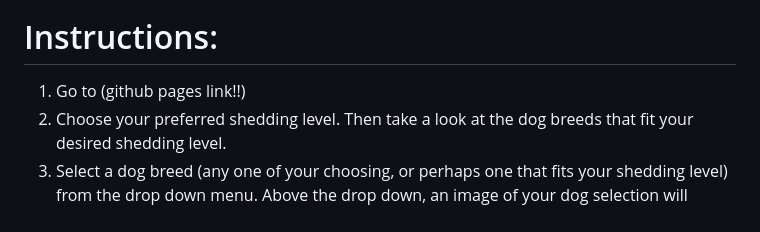
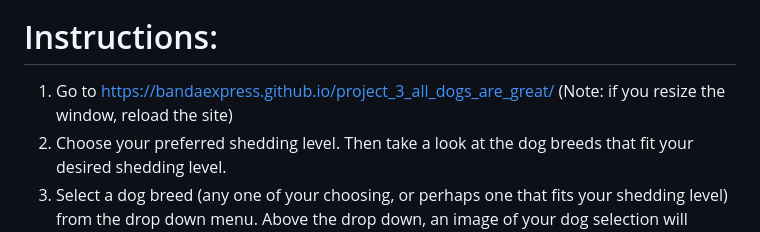
Before and after one commit to bandaexpress/project_3_all_dogs_are_great, a Markdown page: README.md, the part around the change. Rendered like a GitHub page.

```diff
--- a/README.md
+++ b/README.md
@@ -18,7 +18,7 @@ Finally, our group created a temperment filter. Users can select two traits, fro
 <img src="https://github.com/bandaexpress/project_3_all_dogs_are_great/blob/554a37d4d4d29b255b5e51222d4b0366acd7dd16/img/trait%20screenshot.png">
 
 # Instructions:
-1. Go to (github pages link!!)
+1. Go to https://bandaexpress.github.io/project_3_all_dogs_are_great/ (Note: if you resize the window, reload the site)
 2. Choose your preferred shedding level. Then take a look at the dog breeds that fit your desired shedding level.
 3. Select a dog breed (any one of your choosing, or perhaps one that fits your shedding level) from the drop down menu. Above the drop down, an image of your dog selection will populate along with the purpose they were breed for, temperment, and lifespan.
 4. Scroll down to see a radar chart displaying the characteristics of your breed selection.
```
